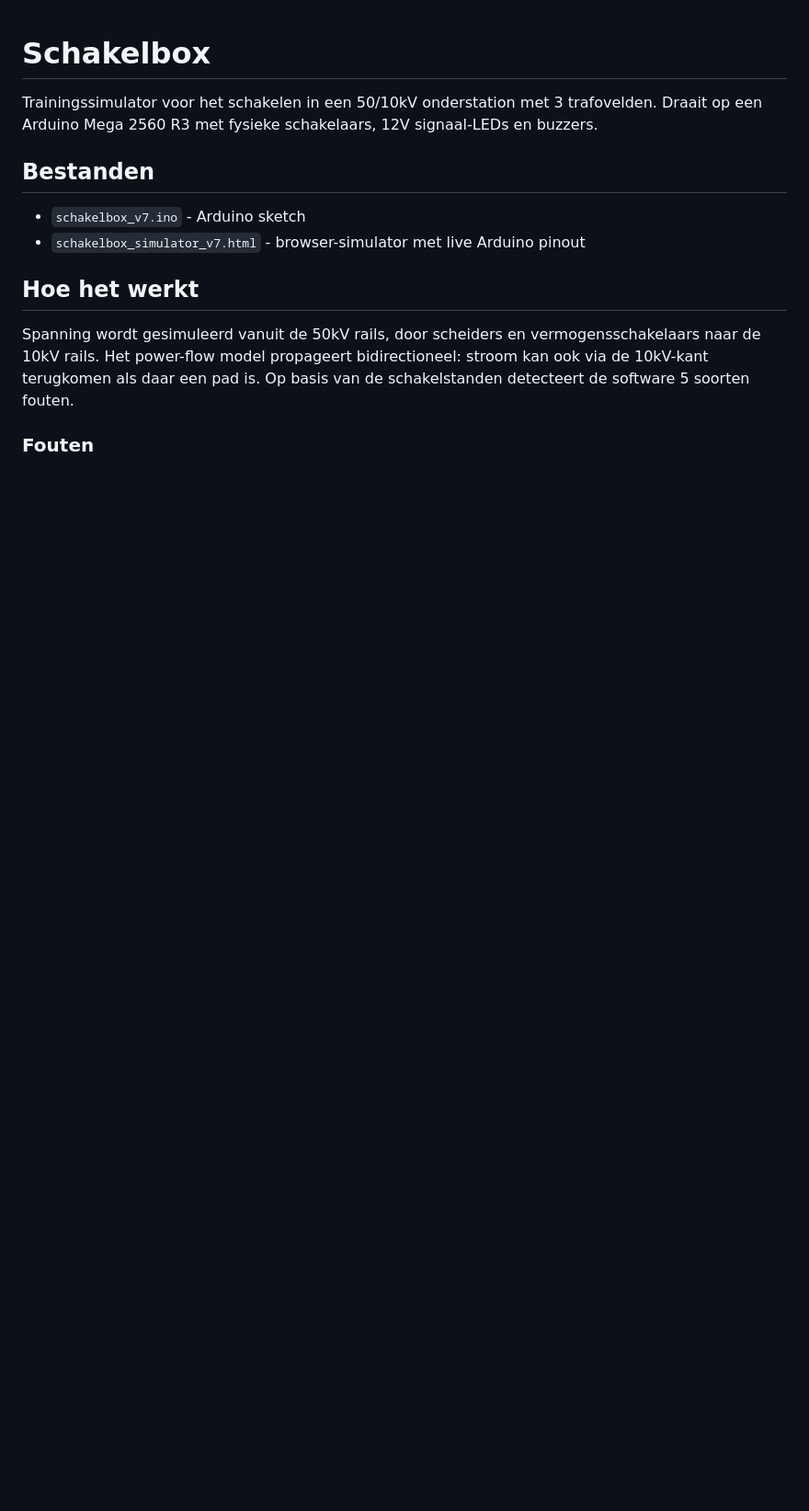
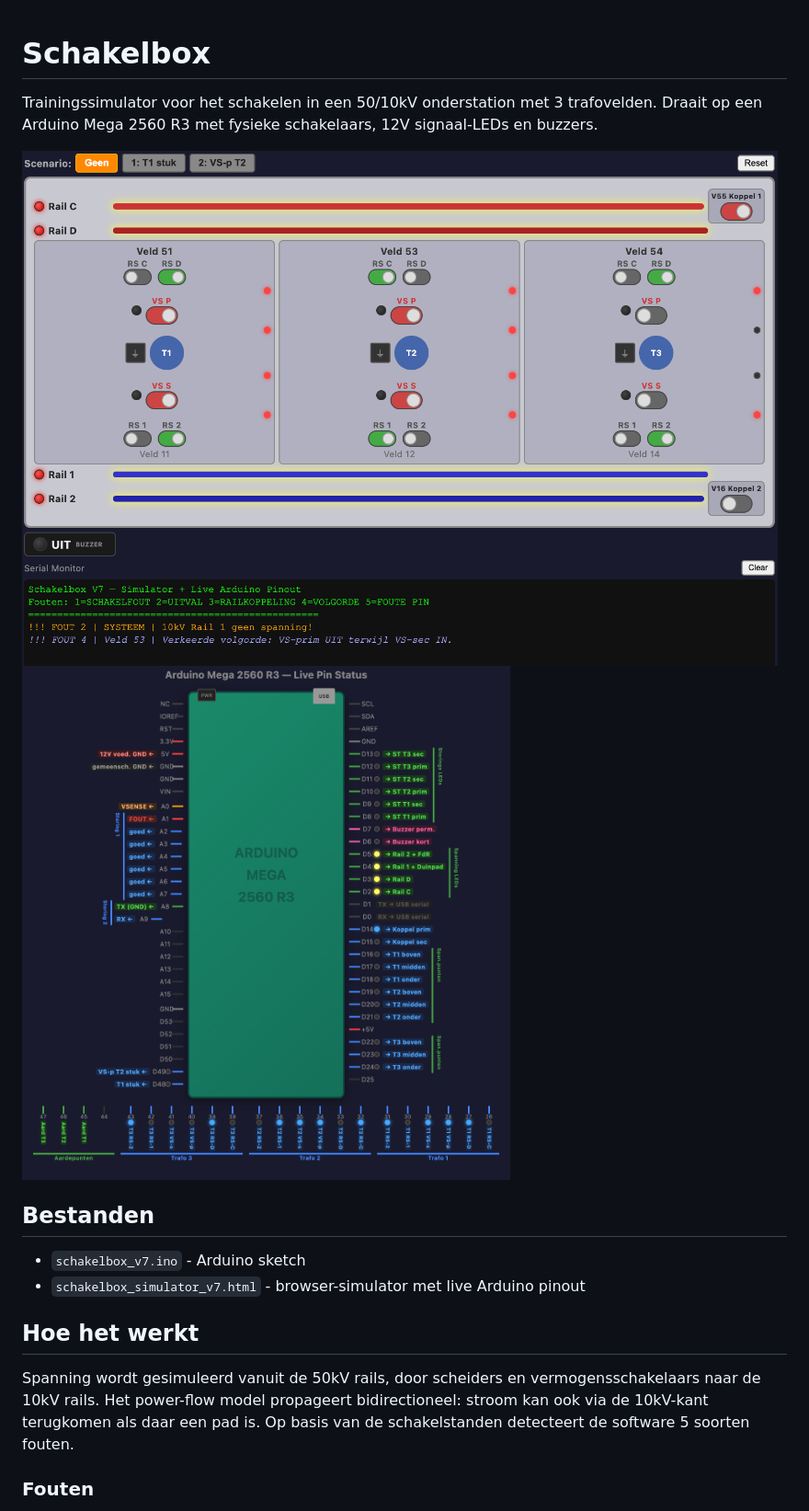
Before and after one commit to ehotting/schakelbox, a Markdown page: README.md, the part around the change. Shown: that part at 92% size. Drawn GitHub-style; pictures changed too: docs/pinout.png (added), docs/simulator.png (added); blank space fills up the shorter version.

Commit message:
docs: screenshots simulator en pinout

```diff
--- a/README.md
+++ b/README.md
@@ -1,6 +1,9 @@
 # Schakelbox
 
 Trainingssimulator voor het schakelen in een 50/10kV onderstation met 3 trafovelden. Draait op een Arduino Mega 2560 R3 met fysieke schakelaars, 12V signaal-LEDs en buzzers.
+
+![Simulator](docs/simulator.png)
+![Arduino Pinout](docs/pinout.png)
 
 ## Bestanden
 
```
